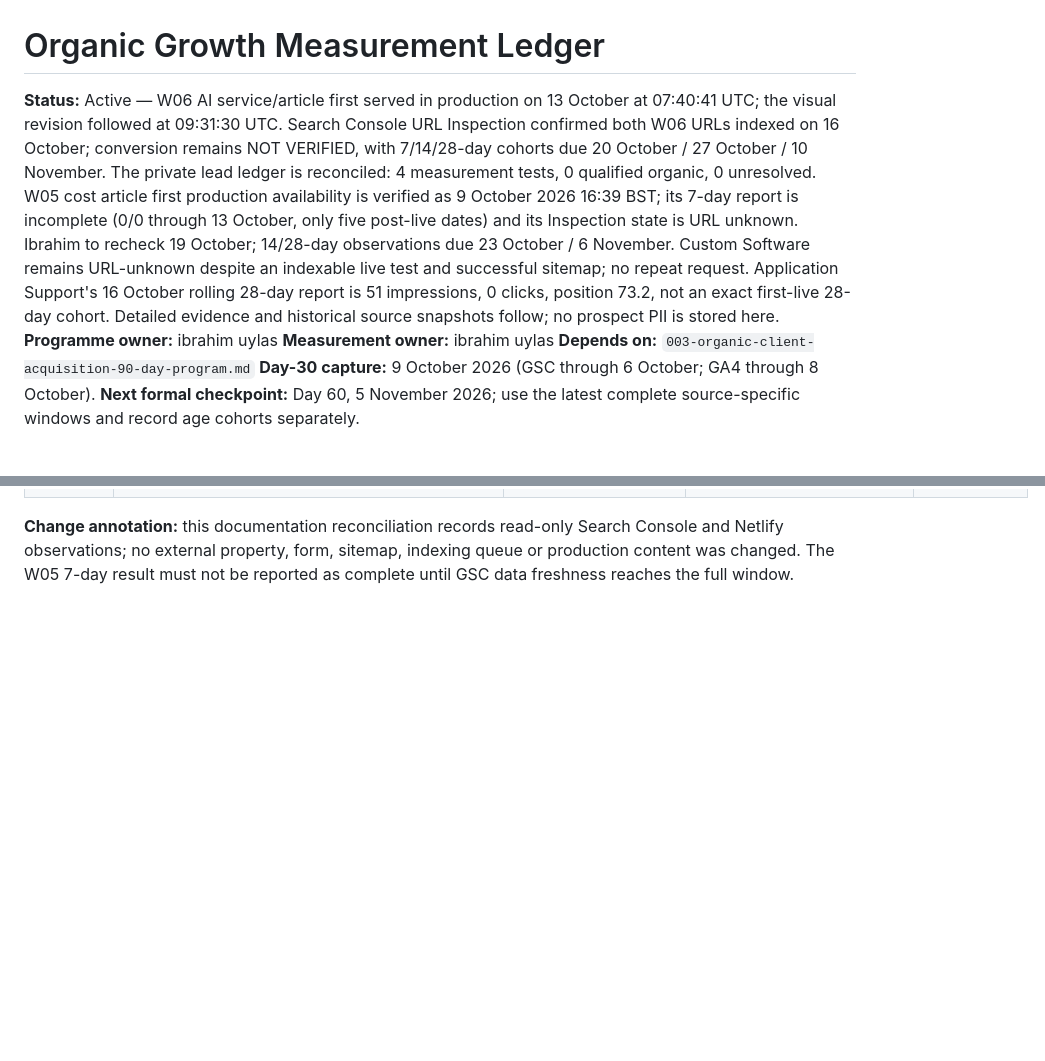
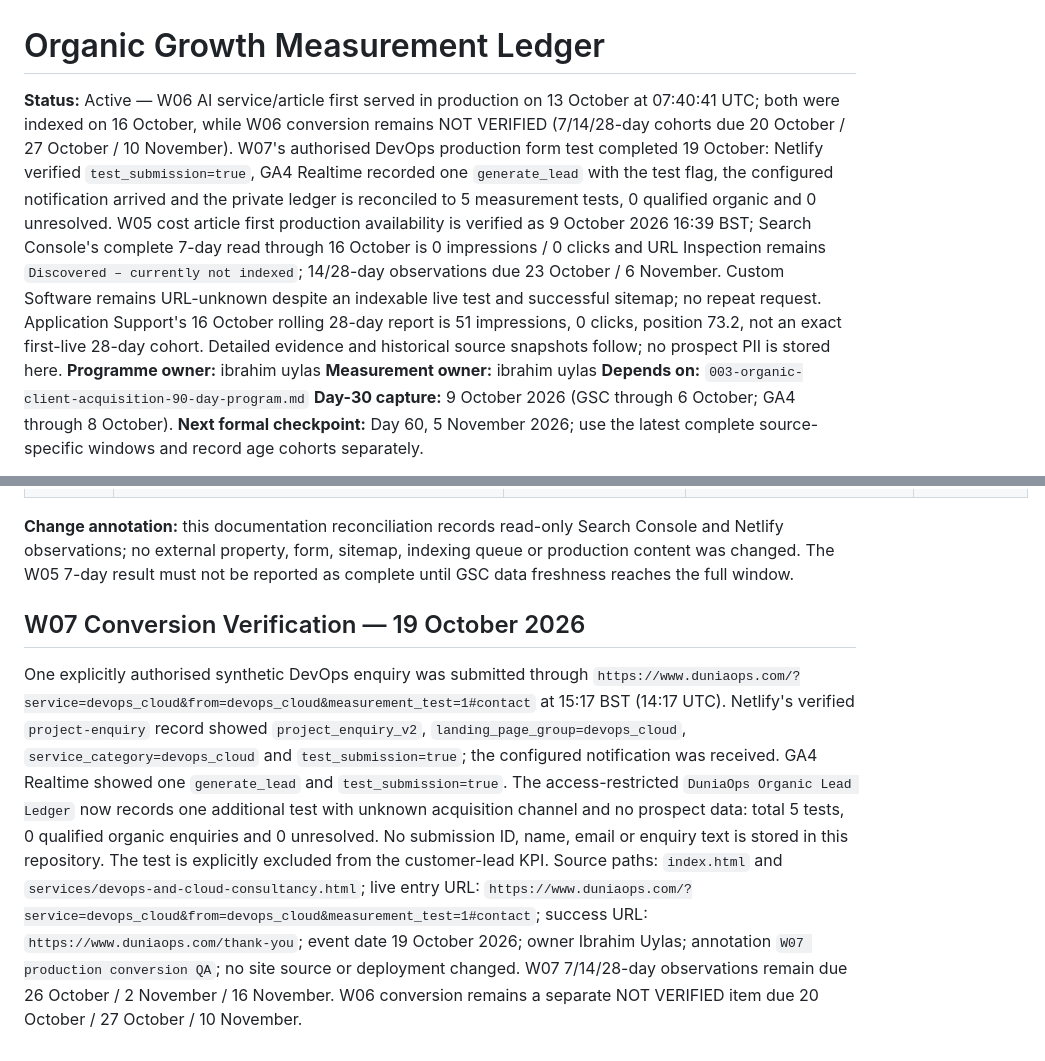
Before and after one commit to duniaops/duniaops, a Markdown page: specs/018-organic-growth-measurement-ledger.md, 2 parts joined by grey strips. Drawn GitHub-style; blank space fills up the shorter version.

Commit message:
docs(seo): close W07 conversion verification [skip netlify]

```diff
--- a/specs/018-organic-growth-measurement-ledger.md
+++ b/specs/018-organic-growth-measurement-ledger.md
@@ -1,6 +1,6 @@
 # Organic Growth Measurement Ledger
 
-**Status:** Active — W06 AI service/article first served in production on 13 October at 07:40:41 UTC; the visual revision followed at 09:31:30 UTC. Search Console URL Inspection confirmed both W06 URLs indexed on 16 October; conversion remains NOT VERIFIED, with 7/14/28-day cohorts due 20 October / 27 October / 10 November. The private lead ledger is reconciled: 4 measurement tests, 0 qualified organic, 0 unresolved. W05 cost article first production availability is verified as 9 October 2026 16:39 BST; its 7-day report is incomplete (0/0 through 13 October, only five post-live dates) and its Inspection state is URL unknown. Ibrahim to recheck 19 October; 14/28-day observations due 23 October / 6 November. Custom Software remains URL-unknown despite an indexable live test and successful sitemap; no repeat request. Application Support's 16 October rolling 28-day report is 51 impressions, 0 clicks, position 73.2, not an exact first-live 28-day cohort. Detailed evidence and historical source snapshots follow; no prospect PII is stored here.
+**Status:** Active — W06 AI service/article first served in production on 13 October at 07:40:41 UTC; both were indexed on 16 October, while W06 conversion remains NOT VERIFIED (7/14/28-day cohorts due 20 October / 27 October / 10 November). W07's authorised DevOps production form test completed 19 October: Netlify verified `test_submission=true`, GA4 Realtime recorded one `generate_lead` with the test flag, the configured notification arrived and the private ledger is reconciled to 5 measurement tests, 0 qualified organic and 0 unresolved. W05 cost article first production availability is verified as 9 October 2026 16:39 BST; Search Console's complete 7-day read through 16 October is 0 impressions / 0 clicks and URL Inspection remains `Discovered – currently not indexed`; 14/28-day observations due 23 October / 6 November. Custom Software remains URL-unknown despite an indexable live test and successful sitemap; no repeat request. Application Support's 16 October rolling 28-day report is 51 impressions, 0 clicks, position 73.2, not an exact first-live 28-day cohort. Detailed evidence and historical source snapshots follow; no prospect PII is stored here.
 **Programme owner:** ibrahim uylas
 **Measurement owner:** ibrahim uylas
 **Depends on:** `003-organic-client-acquisition-90-day-program.md`
@@ -296,3 +296,7 @@ Every Friday and checkpoint update must include the capture date, exact source w
 | 16 Oct 2026 | W03-A `services/application-support-maintenance.html` → `https://www.duniaops.com/services/application-support-maintenance`; first live 14 Sep | Search Console Web, exact page, rolling 28 days 16 Sep–13 Oct: 51 impressions / 0 clicks / 0% CTR / average position 73.2. URL Inspection: indexed. | Recorded as a rolling-window observation, NOT an exact first-28-live-days cohort; no change justified from this small sample. | Ibrahim Uylas; include this window and caveat in programme review. |
 
 **Change annotation:** this documentation reconciliation records read-only Search Console and Netlify observations; no external property, form, sitemap, indexing queue or production content was changed. The W05 7-day result must not be reported as complete until GSC data freshness reaches the full window.
+
+## W07 Conversion Verification — 19 October 2026
+
+One explicitly authorised synthetic DevOps enquiry was submitted through `https://www.duniaops.com/?service=devops_cloud&from=devops_cloud&measurement_test=1#contact` at 15:17 BST (14:17 UTC). Netlify's verified `project-enquiry` record showed `project_enquiry_v2`, `landing_page_group=devops_cloud`, `service_category=devops_cloud` and `test_submission=true`; the configured notification was received. GA4 Realtime showed one `generate_lead` and `test_submission=true`. The access-restricted `DuniaOps Organic Lead Ledger` now records one additional test with unknown acquisition channel and no prospect data: total 5 tests, 0 qualified organic enquiries and 0 unresolved. No submission ID, name, email or enquiry text is stored in this repository. The test is explicitly excluded from the customer-lead KPI. Source paths: `index.html` and `services/devops-and-cloud-consultancy.html`; live entry URL: `https://www.duniaops.com/?service=devops_cloud&from=devops_cloud&measurement_test=1#contact`; success URL: `https://www.duniaops.com/thank-you`; event date 19 October 2026; owner Ibrahim Uylas; annotation `W07 production conversion QA`; no site source or deployment changed. W07 7/14/28-day observations remain due 26 October / 2 November / 16 November. W06 conversion remains a separate NOT VERIFIED item due 20 October / 27 October / 10 November.
```
Also changed, not shown: specs/003-organic-client-acquisition-90-day-program.md (+1 -1 lines), specs/010-organic-growth-week-07-existing-content-and-internal-links.md (+5 -3 lines).
